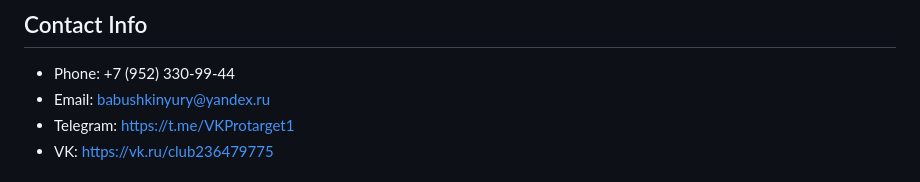
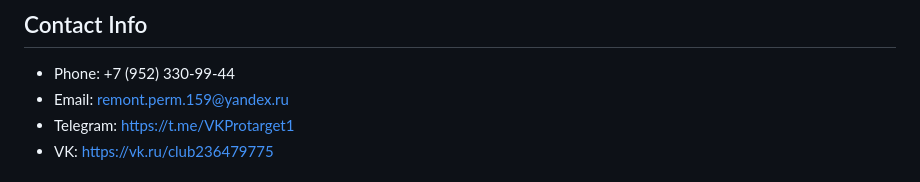
Before and after one commit to osvecov805-bot/stroyuchet-pro, a Markdown page: replit.md, the part around the change. Rendered like a GitHub page.

```diff
--- a/replit.md
+++ b/replit.md
@@ -53,7 +53,7 @@ A premium dark-themed landing page for a Russian apartment renovation company (
 
 ## Contact Info
 - Phone: +7 (952) 330-99-44
-- Email: babushkinyury@yandex.ru
+- Email: remont.perm.159@yandex.ru
 - Telegram: https://t.me/VKProtarget1
 - VK: https://vk.ru/club236479775
 
```
